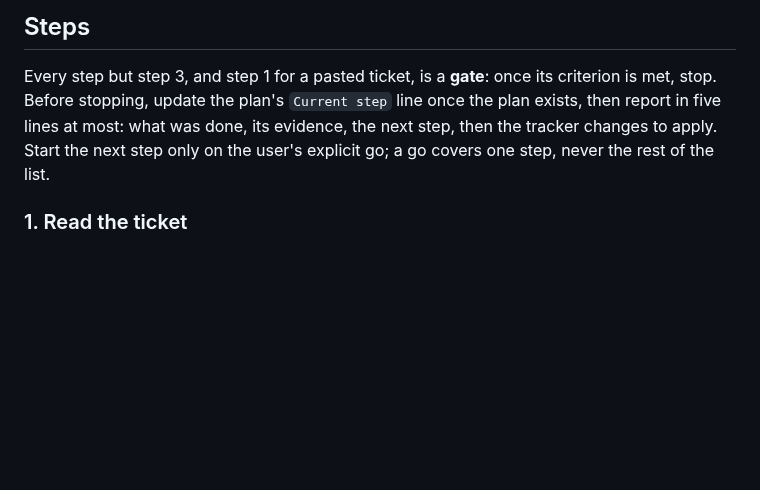
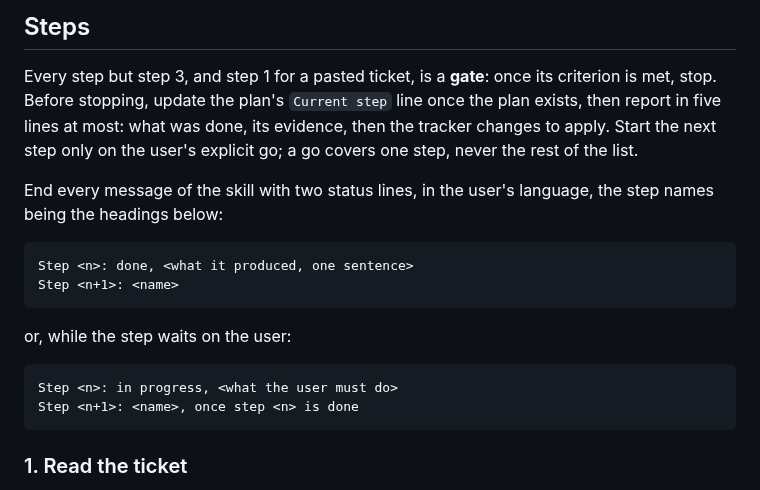
Before and after one commit to Franck-dev-hub/agent-skills, a Markdown page: skills/ticket/SKILL.md, the part around the change. Drawn GitHub-style; blank space fills up the shorter version.

Commit message:
[Feature] End each ticket message with the step status

````diff
--- a/skills/ticket/SKILL.md
+++ b/skills/ticket/SKILL.md
@@ -120,8 +120,22 @@ Step 6 resumes at the first failing check or unticked recette box.
 ## Steps
 
 Every step but step 3, and step 1 for a pasted ticket, is a **gate**: once its criterion is met, stop.
-Before stopping, update the plan's `Current step` line once the plan exists, then report in five lines at most: what was done, its evidence, the next step, then the tracker changes to apply.
+Before stopping, update the plan's `Current step` line once the plan exists, then report in five lines at most: what was done, its evidence, then the tracker changes to apply.
 Start the next step only on the user's explicit go; a go covers one step, never the rest of the list.
+
+End every message of the skill with two status lines, in the user's language, the step names being the headings below:
+
+```
+Step <n>: done, <what it produced, one sentence>
+Step <n+1>: <name>
+```
+
+or, while the step waits on the user:
+
+```
+Step <n>: in progress, <what the user must do>
+Step <n+1>: <name>, once step <n> is done
+```
 
 ### 1. Read the ticket
 
````
